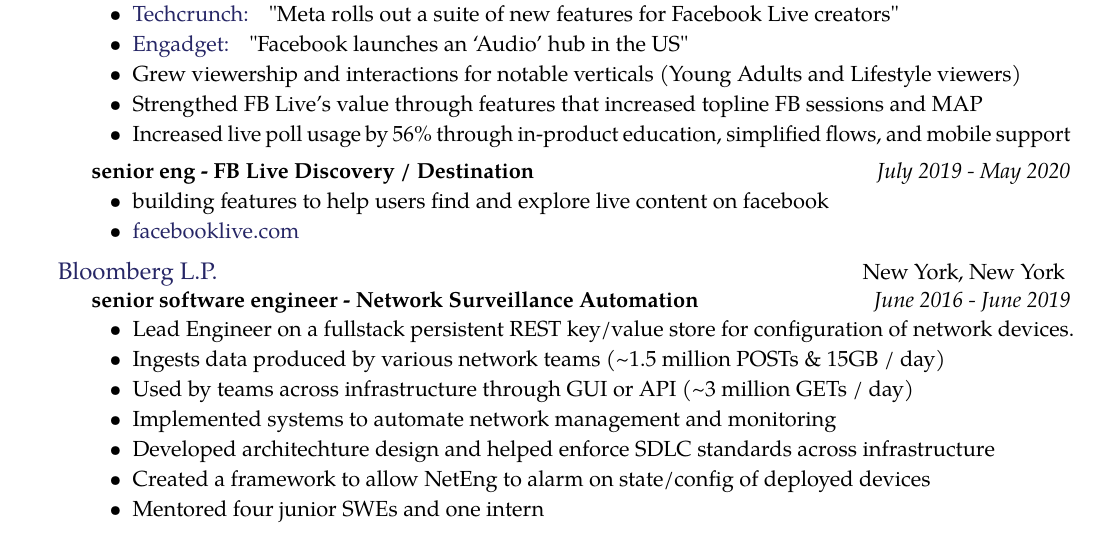
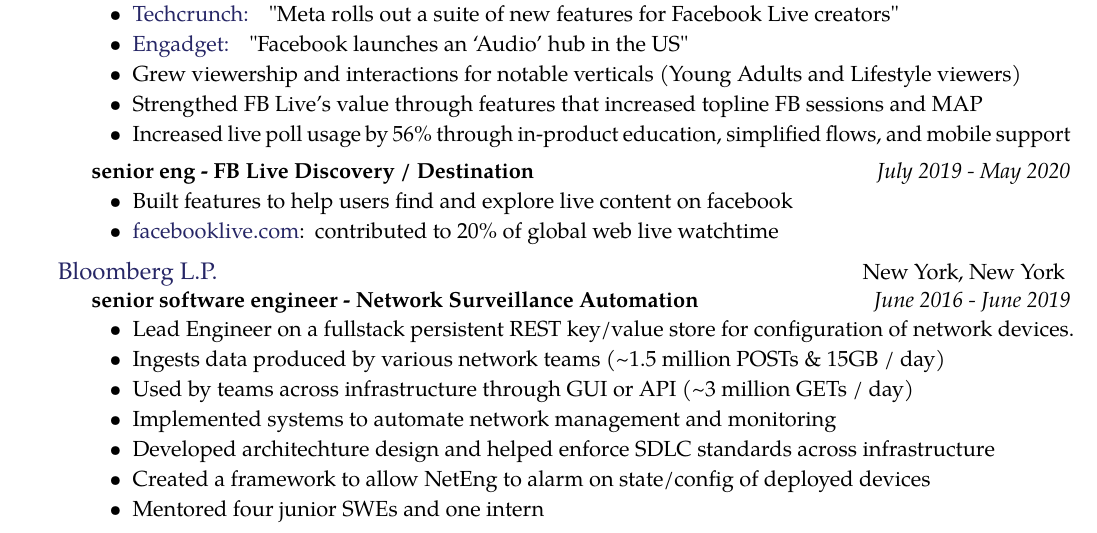
Before and after one commit to gabeochoa/employment-compression, a LaTeX CV (gabriel-ochoa-resume.tex): part of the page, cut so that both start at the same text. Compiled offline with pdfLaTeX.

Commit message:
a little more info about live destination

```diff
--- a/gabriel-ochoa-resume.tex
+++ b/gabriel-ochoa-resume.tex
@@ -85,8 +85,8 @@
     {July 2019 - May 2020}
     {
         \begin{itemize}
-            \item building features to help users find and explore live content on facebook
-            \item {\href{http://www.facebooklive.com/}{facebooklive.com}}
+            \item Built features to help users find and explore live content on facebook
+            \item {\href{http://www.facebooklive.com/}{facebooklive.com}}: contributed to 20\% of global web live watchtime
         \end{itemize}
 
     }
```
Also changed, not shown: gabriel-ochoa-resume.pdf.
